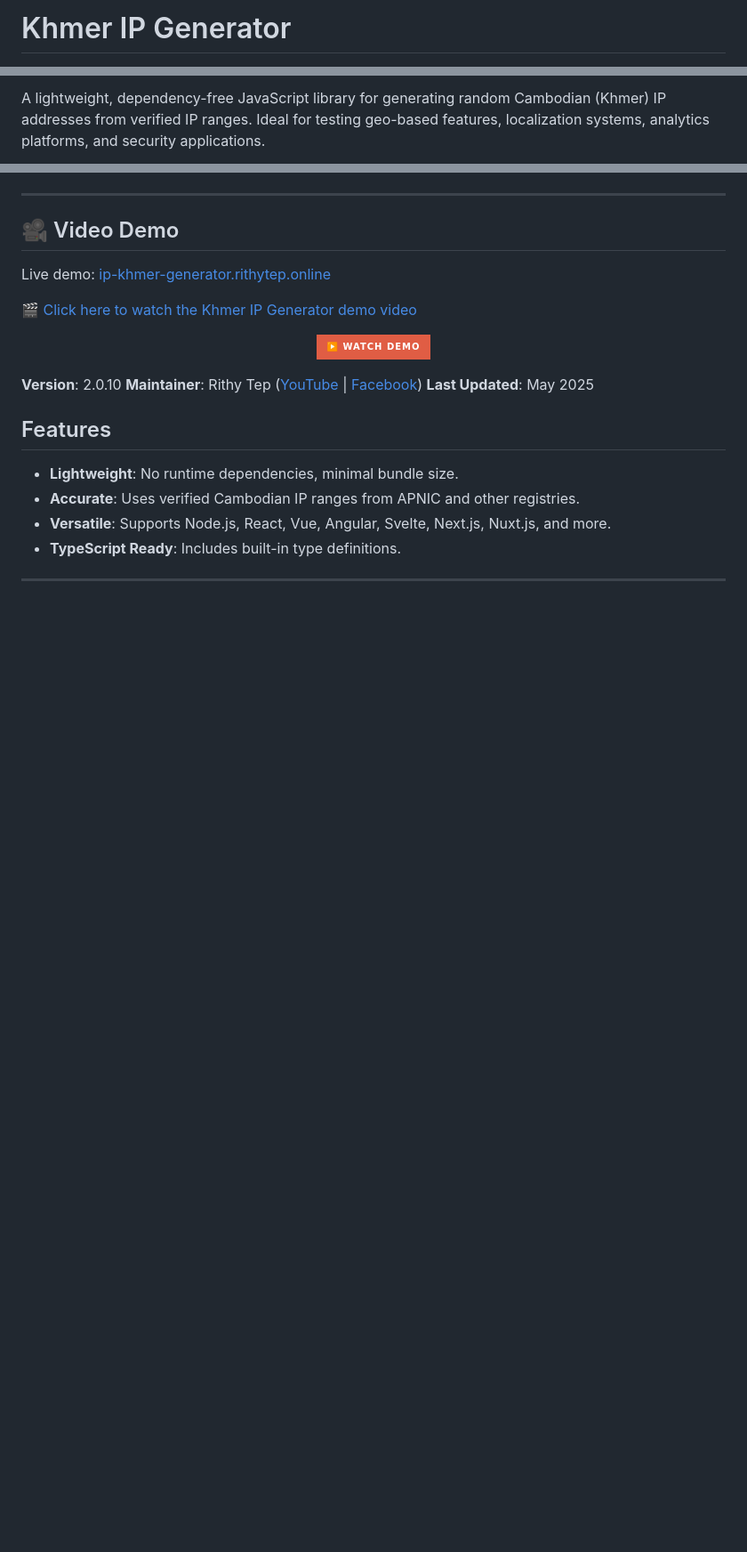
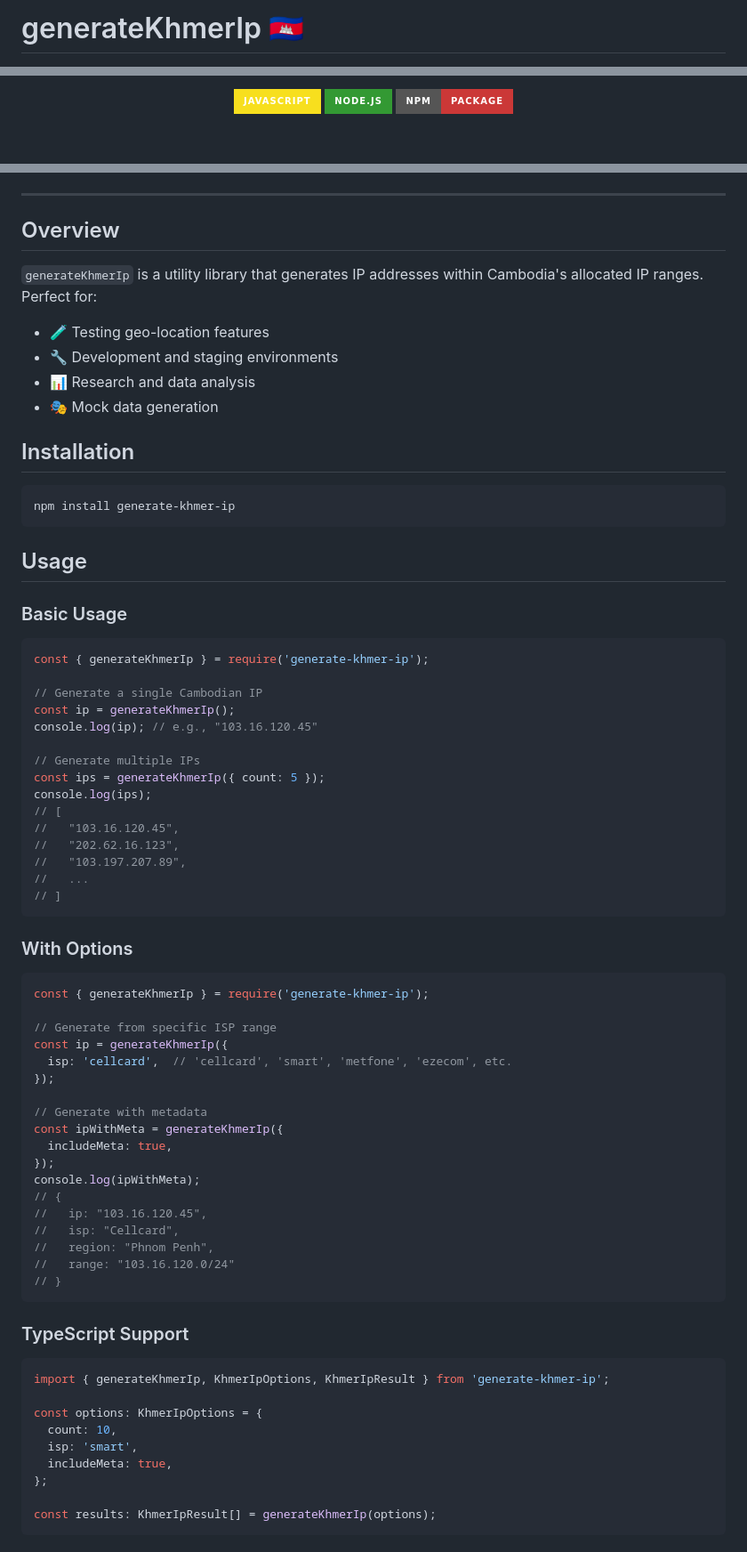
Before and after one commit to RithyTep/generateKhmerIp, a Markdown page: README.md, 3 parts joined by grey strips. Shown: that part at 89% size. Rendered like a GitHub page; badges without logos; blank space fills up the shorter version.

Commit message:
Enhanced README with professional documentation and SEO

````diff
--- a/README.md
+++ b/README.md
@@ -1,2 +1,2 @@
-# Khmer IP Generator
+# generateKhmerIp 🇰🇭
 
@@ -4,3 +4,5 @@
 
-A lightweight, dependency-free JavaScript library for generating random Cambodian (Khmer) IP addresses from verified IP ranges. Ideal for testing geo-based features, localization systems, analytics platforms, and security applications.
+![JavaScript](https://img.shields.io/badge/JavaScript-F7DF1E?style=for-the-badge&logo=javascript&logoColor=black)
+![Node.js](https://img.shields.io/badge/Node.js-339933?style=for-the-badge&logo=nodedotjs&logoColor=white)
+[![npm](https://img.shields.io/badge/npm-package-CB3837?style=for-the-badge&logo=npm)](https://www.npmjs.com/package/generate-khmer-ip)
 
@@ -12,27 +12,77 @@ A lightweight, dependency-free JavaScript library for generating random Cambodia
 
 ---
 
-## 🎥 Video Demo
-Live demo: [ip-khmer-generator.rithytep.online](https://ip-khmer-generator.rithytep.online)
+## Overview
 
-<p align="lefrt">
-  <a href="https://zcp184l8mpgeuiph.public.blob.vercel-storage.com/demo-ip-generator.mp4" target="_blank">
-    🎬 Click here to watch the Khmer IP Generator demo video
-  </a>
-</p>
-<p align="center">
-  <a href="https://zcp184l8mpgeuiph.public.blob.vercel-storage.com/demo-ip-generator.mp4" target="_blank">
-    <img src="https://img.shields.io/badge/▶️%20Watch%20Demo-red?style=for-the-badge" alt="Watch Demo" />
-  </a>
-</p>
+`generateKhmerIp` is a utility library that generates IP addresses within Cambodia's allocated IP ranges. Perfect for:
 
-**Version**: 2.0.10
-**Maintainer**: Rithy Tep ([YouTube](https://www.youtube.com/@rithy500) | [Facebook](http://fb.com/rithy500))
-**Last Updated**: May 2025
+- 🧪 Testing geo-location features
+- 🔧 Development and staging environments
+- 📊 Research and data analysis
+- 🎭 Mock data generation
 
-## Features
+## Installation
 
-- **Lightweight**: No runtime dependencies, minimal bundle size.
-- **Accurate**: Uses verified Cambodian IP ranges from APNIC and other registries.
-- **Versatile**: Supports Node.js, React, Vue, Angular, Svelte, Next.js, Nuxt.js, and more.
-- **TypeScript Ready**: Includes built-in type definitions.
+```bash
+npm install generate-khmer-ip
+```
+
+## Usage
+
+### Basic Usage
+
+```javascript
+const { generateKhmerIp } = require('generate-khmer-ip');
+
+// Generate a single Cambodian IP
+const ip = generateKhmerIp();
+console.log(ip); // e.g., "103.16.120.45"
+
+// Generate multiple IPs
+const ips = generateKhmerIp({ count: 5 });
+console.log(ips);
+// [
+//   "103.16.120.45",
+//   "202.62.16.123",
+//   "103.197.207.89",
+//   ...
+// ]
+```
+
+### With Options
+
+```javascript
+const { generateKhmerIp } = require('generate-khmer-ip');
+
+// Generate from specific ISP range
+const ip = generateKhmerIp({
+  isp: 'cellcard',  // 'cellcard', 'smart', 'metfone', 'ezecom', etc.
+});
+
+// Generate with metadata
+const ipWithMeta = generateKhmerIp({
+  includeMeta: true,
+});
+console.log(ipWithMeta);
+// {
+//   ip: "103.16.120.45",
+//   isp: "Cellcard",
+//   region: "Phnom Penh",
+//   range: "103.16.120.0/24"
+// }
+```
+
+### TypeScript Support
+
+```typescript
+import { generateKhmerIp, KhmerIpOptions, KhmerIpResult } from 'generate-khmer-ip';
+
+const options: KhmerIpOptions = {
+  count: 10,
+  isp: 'smart',
+  includeMeta: true,
+};
+
+const results: KhmerIpResult[] = generateKhmerIp(options);
+```
+
````
Also changed, not shown: other parts of README.md (+100 -266 lines).
